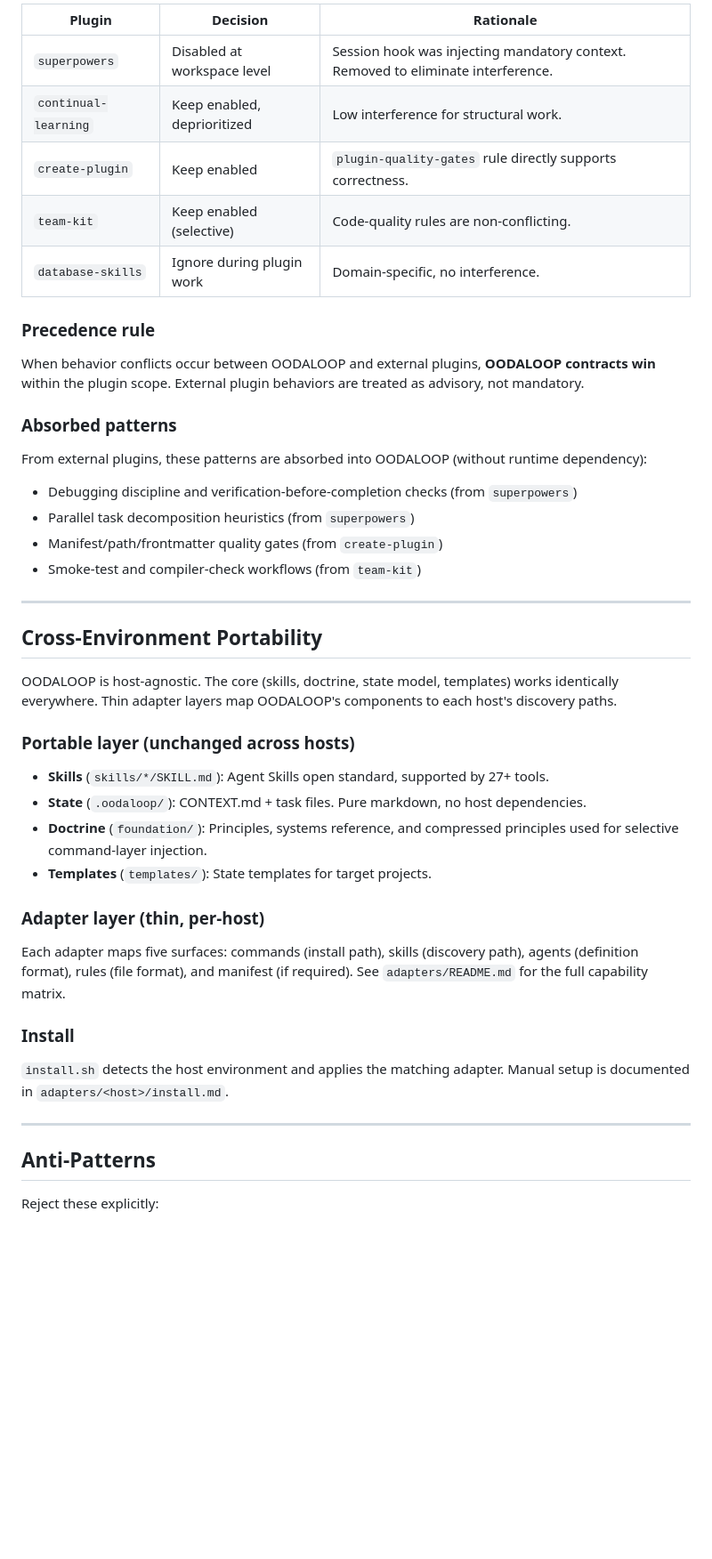
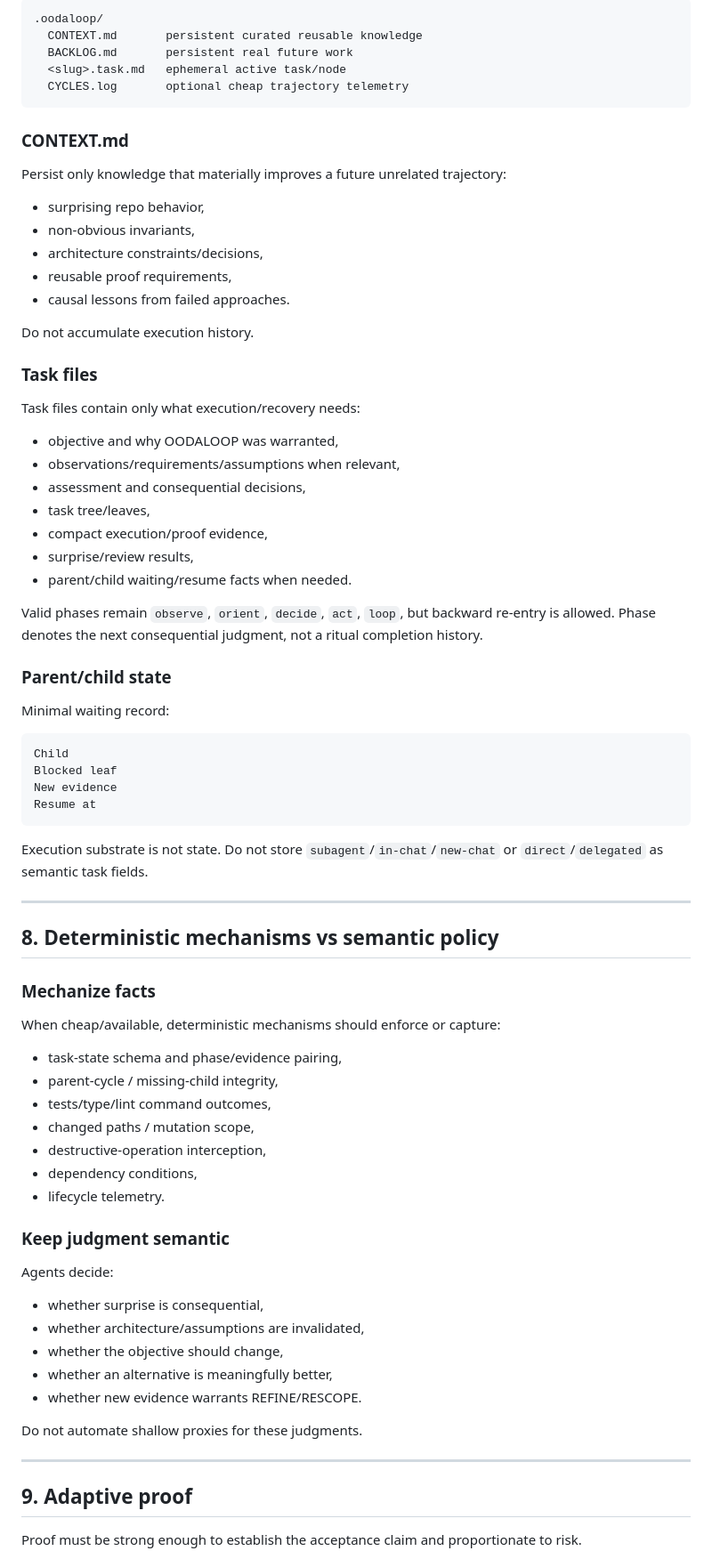
Before and after one commit to tannishmango/oodaloop, a Markdown page: ARCHITECTURE.md, the part around one of its changes. Shown at 89% size. Rendered like a GitHub page; blank space fills up the shorter version.

````diff
--- a/ARCHITECTURE.md
+++ b/ARCHITECTURE.md
@@ -157,45 +226,78 @@ Legacy bootstrap artifacts were fully absorbed into durable skills, rules, and a
 
-| Plugin | Decision | Rationale |
-|--------|----------|-----------|
-| `superpowers` | Disabled at workspace level | Session hook was injecting mandatory context. Removed to eliminate interference. |
-| `continual-learning` | Keep enabled, deprioritized | Low interference for structural work. |
-| `create-plugin` | Keep enabled | `plugin-quality-gates` rule directly supports correctness. |
-| `team-kit` | Keep enabled (selective) | Code-quality rules are non-conflicting. |
-| `database-skills` | Ignore during plugin work | Domain-specific, no interference. |
+```text
+.oodaloop/
+  CONTEXT.md       persistent curated reusable knowledge
+  BACKLOG.md       persistent real future work
+  <slug>.task.md   ephemeral active task/node
+  CYCLES.log       optional cheap trajectory telemetry
+```
 
-### Precedence rule
+### CONTEXT.md
 
-When behavior conflicts occur between OODALOOP and external plugins, **OODALOOP contracts win** within the plugin scope. External plugin behaviors are treated as advisory, not mandatory.
+Persist only knowledge that materially improves a future unrelated trajectory:
+- surprising repo behavior,
+- non-obvious invariants,
+- architecture constraints/decisions,
+- reusable proof requirements,
+- causal lessons from failed approaches.
 
-### Absorbed patterns
+Do not accumulate execution history.
 
-From external plugins, these patterns are absorbed into OODALOOP (without runtime dependency):
-- Debugging discipline and verification-before-completion checks (from `superpowers`)
-- Parallel task decomposition heuristics (from `superpowers`)
-- Manifest/path/frontmatter quality gates (from `create-plugin`)
-- Smoke-test and compiler-check workflows (from `team-kit`)
+### Task files
+
+Task files contain only what execution/recovery needs:
+- objective and why OODALOOP was warranted,
+- observations/requirements/assumptions when relevant,
+- assessment and consequential decisions,
+- task tree/leaves,
+- compact execution/proof evidence,
+- surprise/review results,
+- parent/child waiting/resume facts when needed.
+
+Valid phases remain `observe`, `orient`, `decide`, `act`, `loop`, but backward re-entry is allowed. Phase denotes the next consequential judgment, not a ritual completion history.
+
+### Parent/child state
+
+Minimal waiting record:
+
+```text
+Child
+Blocked leaf
+New evidence
+Resume at
+```
+
+Execution substrate is not state. Do not store `subagent`/`in-chat`/`new-chat` or `direct`/`delegated` as semantic task fields.
 
 ---
 
-## Cross-Environment Portability
+## 8. Deterministic mechanisms vs semantic policy
 
-OODALOOP is host-agnostic. The core (skills, doctrine, state model, templates) works identically everywhere. Thin adapter layers map OODALOOP's components to each host's discovery paths.
+### Mechanize facts
 
-### Portable layer (unchanged across hosts)
-- **Skills** (`skills/*/SKILL.md`): Agent Skills open standard, supported by 27+ tools.
-- **State** (`.oodaloop/`): CONTEXT.md + task files. Pure markdown, no host dependencies.
-- **Doctrine** (`foundation/`): Principles, systems reference, and compressed principles used for selective command-layer injection.
-- **Templates** (`templates/`): State templates for target projects.
+When cheap/available, deterministic mechanisms should enforce or capture:
+- task-state schema and phase/evidence pairing,
+- parent-cycle / missing-child integrity,
+- tests/type/lint command outcomes,
+- changed paths / mutation scope,
+- destructive-operation interception,
+- dependency conditions,
+- lifecycle telemetry.
 
-### Adapter layer (thin, per-host)
-Each adapter maps five surfaces: commands (install path), skills (discovery path), agents (definition format), rules (file format), and manifest (if required). See `adapters/README.md` for the full capability matrix.
+### Keep judgment semantic
 
-### Install
-`install.sh` detects the host environment and applies the matching adapter. Manual setup is documented in `adapters/<host>/install.md`.
+Agents decide:
+- whether surprise is consequential,
+- whether architecture/assumptions are invalidated,
+- whether the objective should change,
+- whether an alternative is meaningfully better,
+- whether new evidence warrants REFINE/RESCOPE.
+
+Do not automate shallow proxies for these judgments.
 
 ---
 
-## Anti-Patterns
+## 9. Adaptive proof
 
-Reject these explicitly:
+Proof must be strong enough to establish the acceptance claim and proportionate to risk.
 
````
Also changed, not shown: other parts of ARCHITECTURE.md (+261 -148 lines).
